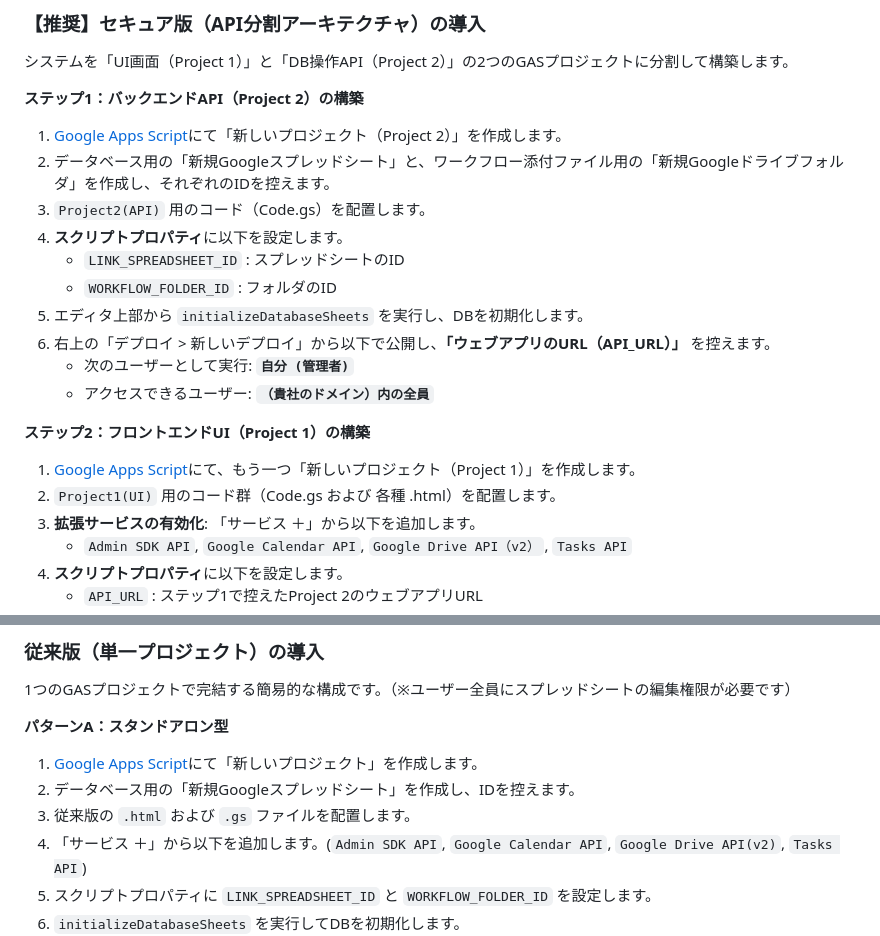
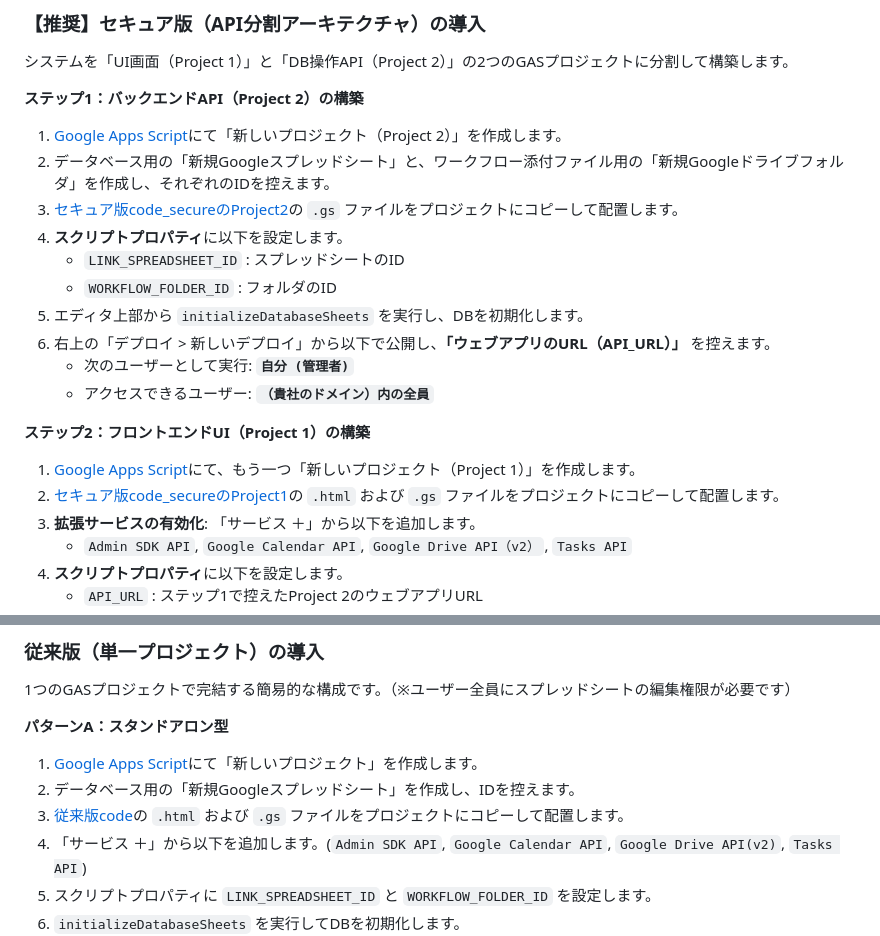
Before and after one commit to kotakahashi-4u/GoogleWorkspacePortal, a Markdown page: README.md, 2 parts joined by grey strips. GitHub-like rendering.

```diff
--- a/README.md
+++ b/README.md
@@ -42,7 +42,7 @@ Google Workspace (Google Apps Script) だけで構築された、高速・高機
 **ステップ1：バックエンドAPI（Project 2）の構築**
 1. [Google Apps Script](https://script.google.com/)にて「新しいプロジェクト（Project 2）」を作成します。
 2. データベース用の「新規Googleスプレッドシート」と、ワークフロー添付ファイル用の「新規Googleドライブフォルダ」を作成し、それぞれのIDを控えます。
-3. `Project2(API)` 用のコード（Code.gs）を配置します。
+3. [セキュア版code_secureのProject2](https://github.com/kotakahashi-4u/GoogleWorkspacePortal/tree/main/code_secure/Project2)の `.gs` ファイルをプロジェクトにコピーして配置します。
 4. **スクリプトプロパティ**に以下を設定します。
    * `LINK_SPREADSHEET_ID` : スプレッドシートのID
    * `WORKFLOW_FOLDER_ID` : フォルダのID
@@ -53,7 +53,7 @@ Google Workspace (Google Apps Script) だけで構築された、高速・高機
 
 **ステップ2：フロントエンドUI（Project 1）の構築**
 1. [Google Apps Script](https://script.google.com/)にて、もう一つ「新しいプロジェクト（Project 1）」を作成します。
-2. `Project1(UI)` 用のコード群（Code.gs および 各種 .html）を配置します。
+3. [セキュア版code_secureのProject1](https://github.com/kotakahashi-4u/GoogleWorkspacePortal/tree/main/code_secure/Project1)の `.html` および `.gs` ファイルをプロジェクトにコピーして配置します。
 3. **拡張サービスの有効化**: 「サービス ＋」から以下を追加します。
    * `Admin SDK API`, `Google Calendar API`, `Google Drive API（v2）`, `Tasks API`
 4. **スクリプトプロパティ**に以下を設定します。
@@ -71,7 +71,7 @@ Google Workspace (Google Apps Script) だけで構築された、高速・高機
 **パターンA：スタンドアロン型**
 1. [Google Apps Script](https://script.google.com/)にて「新しいプロジェクト」を作成します。
 2. データベース用の「新規Googleスプレッドシート」を作成し、IDを控えます。
-3. 従来版の `.html` および `.gs` ファイルを配置します。
+3. [従来版code](https://github.com/kotakahashi-4u/GoogleWorkspacePortal/tree/main/code)の `.html` および `.gs` ファイルをプロジェクトにコピーして配置します。
 4. 「サービス ＋」から以下を追加します。(`Admin SDK API`, `Google Calendar API`, `Google Drive API(v2)`, `Tasks API`)
 5. スクリプトプロパティに `LINK_SPREADSHEET_ID` と `WORKFLOW_FOLDER_ID` を設定します。
 6. `initializeDatabaseSheets` を実行してDBを初期化します。
```
